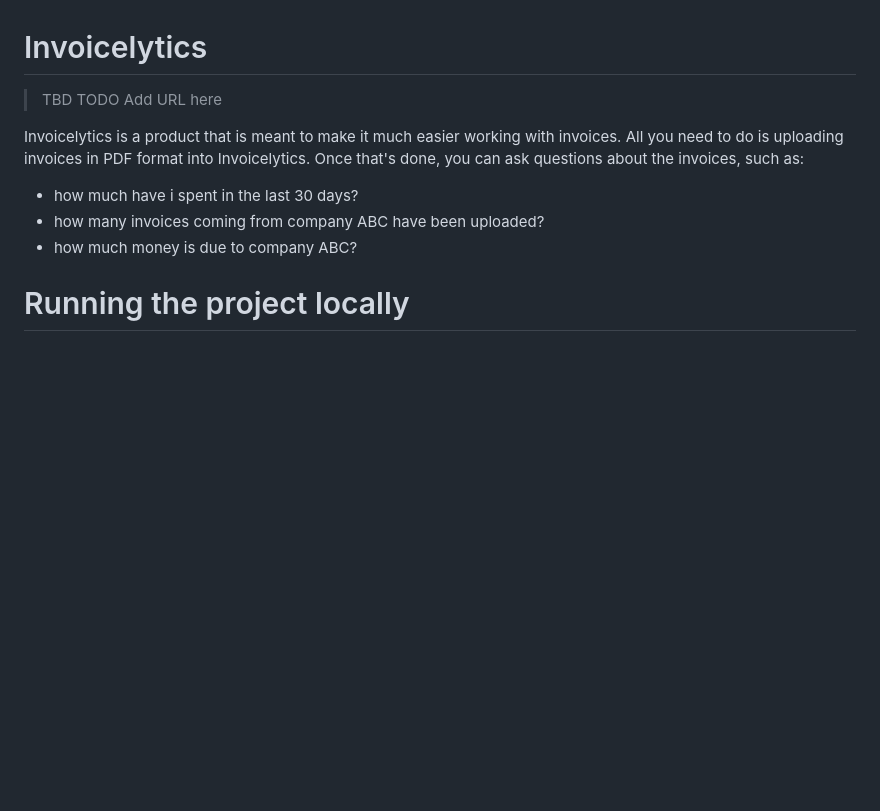
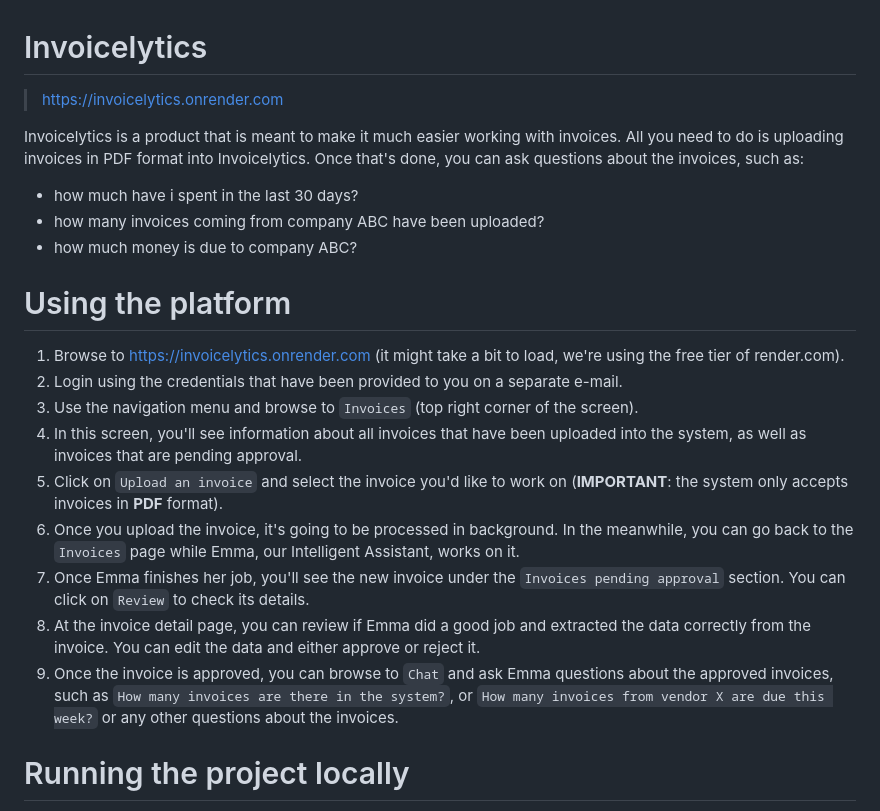
Before and after one commit to felipecao/invoicelytics, a Markdown page: README.md, the part around the change. Drawn GitHub-style; blank space fills up the shorter version.

Commit message:
Add instructions about how to use the platform on README

```diff
--- a/README.md
+++ b/README.md
@@ -1,10 +1,21 @@
 # Invoicelytics
-> TBD TODO Add URL here
+> https://invoicelytics.onrender.com
 
 Invoicelytics is a product that is meant to make it much easier working with invoices. All you need to do is uploading invoices in PDF format into Invoicelytics. Once that's done, you can ask questions about the invoices, such as:
 - how much have i spent in the last 30 days?
 - how many invoices coming from company ABC have been uploaded?
 - how much money is due to company ABC?
+
+# Using the platform
+1. Browse to https://invoicelytics.onrender.com (it might take a bit to load, we're using the free tier of render.com).
+2. Login using the credentials that have been provided to you on a separate e-mail.
+3. Use the navigation menu and browse to `Invoices` (top right corner of the screen).
+4. In this screen, you'll see information about all invoices that have been uploaded into the system, as well as invoices that are pending approval.
+5. Click on `Upload an invoice` and select the invoice you'd like to work on (**IMPORTANT**: the system only accepts invoices in **PDF** format).
+6. Once you upload the invoice, it's going to be processed in background. In the meanwhile, you can go back to the `Invoices` page while Emma, our Intelligent Assistant, works on it.
+7. Once Emma finishes her job, you'll see the new invoice under the `Invoices pending approval` section. You can click on `Review` to check its details.
+8. At the invoice detail page, you can review if Emma did a good job and extracted the data correctly from the invoice. You can edit the data and either approve or reject it.
+9. Once the invoice is approved, you can browse to `Chat` and ask Emma questions about the approved invoices, such as `How many invoices are there in the system?`, or `How many invoices from vendor X are due this week?` or any other questions about the invoices.
 
 # Running the project locally
 1. Make sure you have Python installed and Docker installed
```
